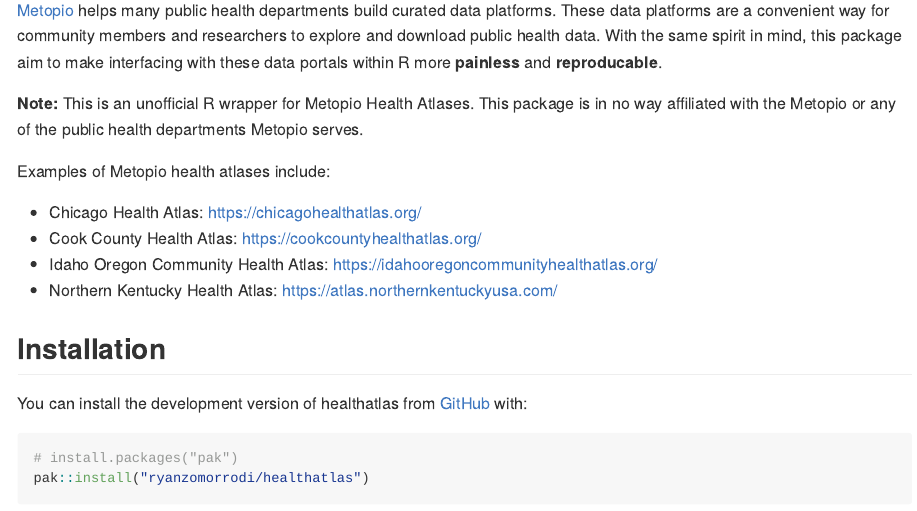
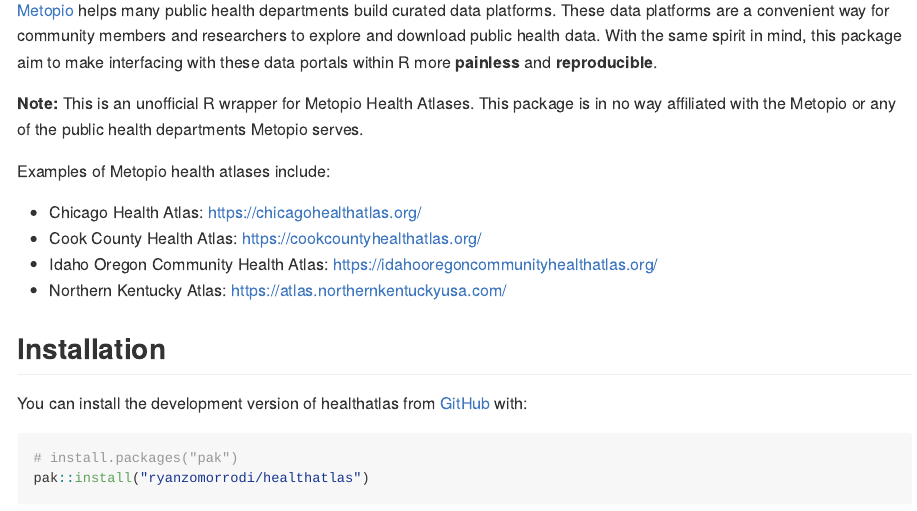
Before and after one commit to ryanzomorrodi/healthatlas, an R Markdown document (README.Rmd): the page in a window 1100 px wide, from 150 px down. The pictures show the output file README.md that the author committed with the source, drawn offline in the style of GitHub; badge pictures from the web are left out.

Commit message:
Documentation change

```diff
--- a/README.Rmd
+++ b/README.Rmd
@@ -23,7 +23,7 @@
 
 Explore and Import *Metopio* Powered Health Atlases.
 
-[Metopio](https://metopio.com/) helps many public health departments build curated data platforms. These data platforms are a convenient way for community members and researchers to explore and download public health data. With the same spirit in mind, this package aim to make interfacing with these data portals within R more **painless** and **reproducable**.
+[Metopio](https://metopio.com/) helps many public health departments build curated data platforms. These data platforms are a convenient way for community members and researchers to explore and download public health data. With the same spirit in mind, this package aim to make interfacing with these data portals within R more **painless** and **reproducible**.
 
 **Note:** This is an unofficial R wrapper for Metopio Health Atlases. This package is in no way affiliated with the Metopio or any of the public health departments Metopio serves.
 
@@ -32,7 +32,7 @@
 -   Chicago Health Atlas: <https://chicagohealthatlas.org/>
 -   Cook County Health Atlas: <https://cookcountyhealthatlas.org/>
 -   Idaho Oregon Community Health Atlas: <https://idahooregoncommunityhealthatlas.org/>
--   Northern Kentucky Health Atlas: <https://atlas.northernkentuckyusa.com/>
+-   Northern Kentucky Atlas: <https://atlas.northernkentuckyusa.com/>
 
 ## Installation
 
```
Also changed, not shown: R/ha_coverage.R (+1 -1 lines), R/ha_layer.R (+1 -1 lines), R/ha_point_layer.R (+1 -1 lines), R/ha_topic_subcategories.R (+4 -0 lines), R/ha_topics.R (+4 -1 lines), R/helpers.R (+1 -2 lines), README.md, 8 other files.
